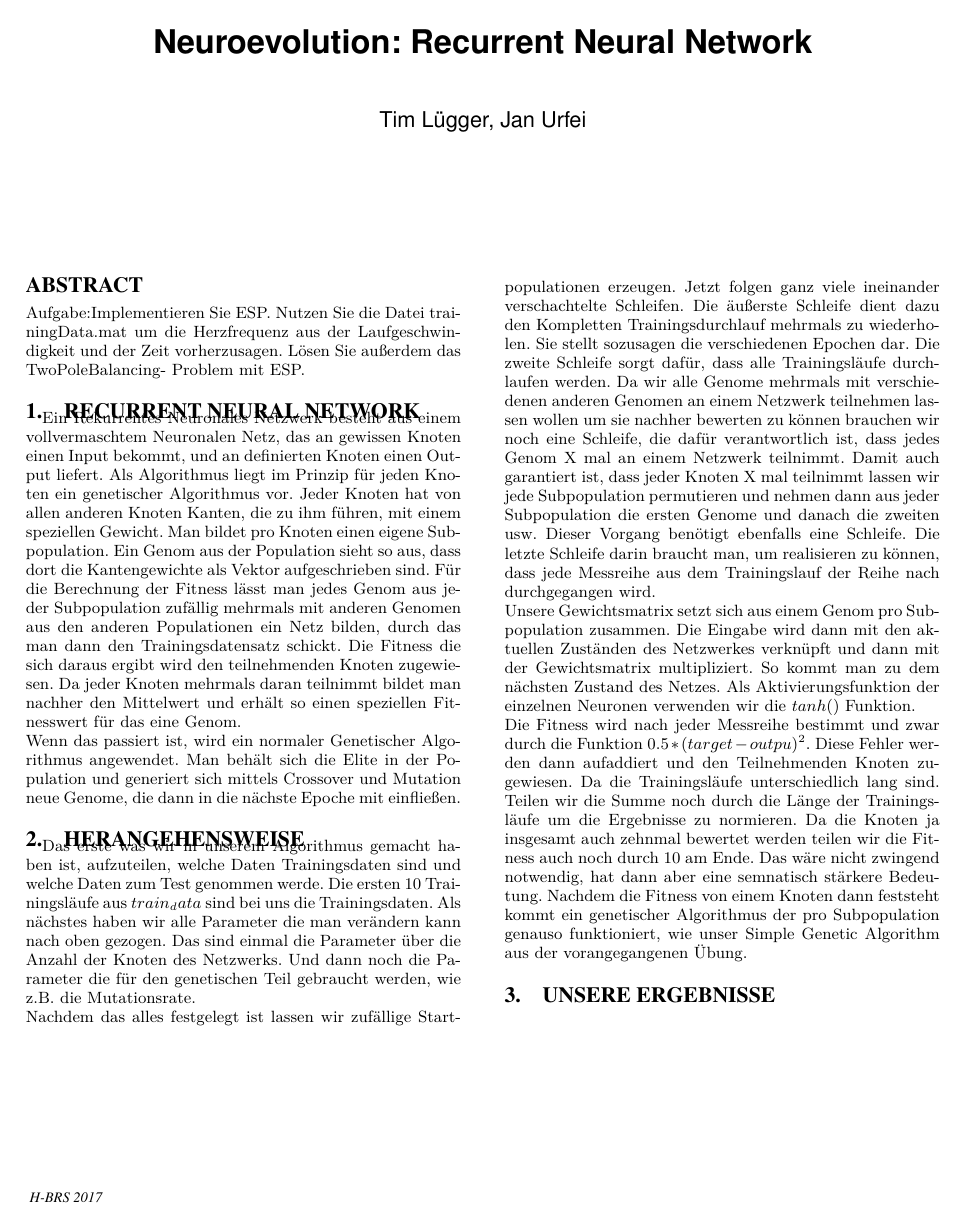
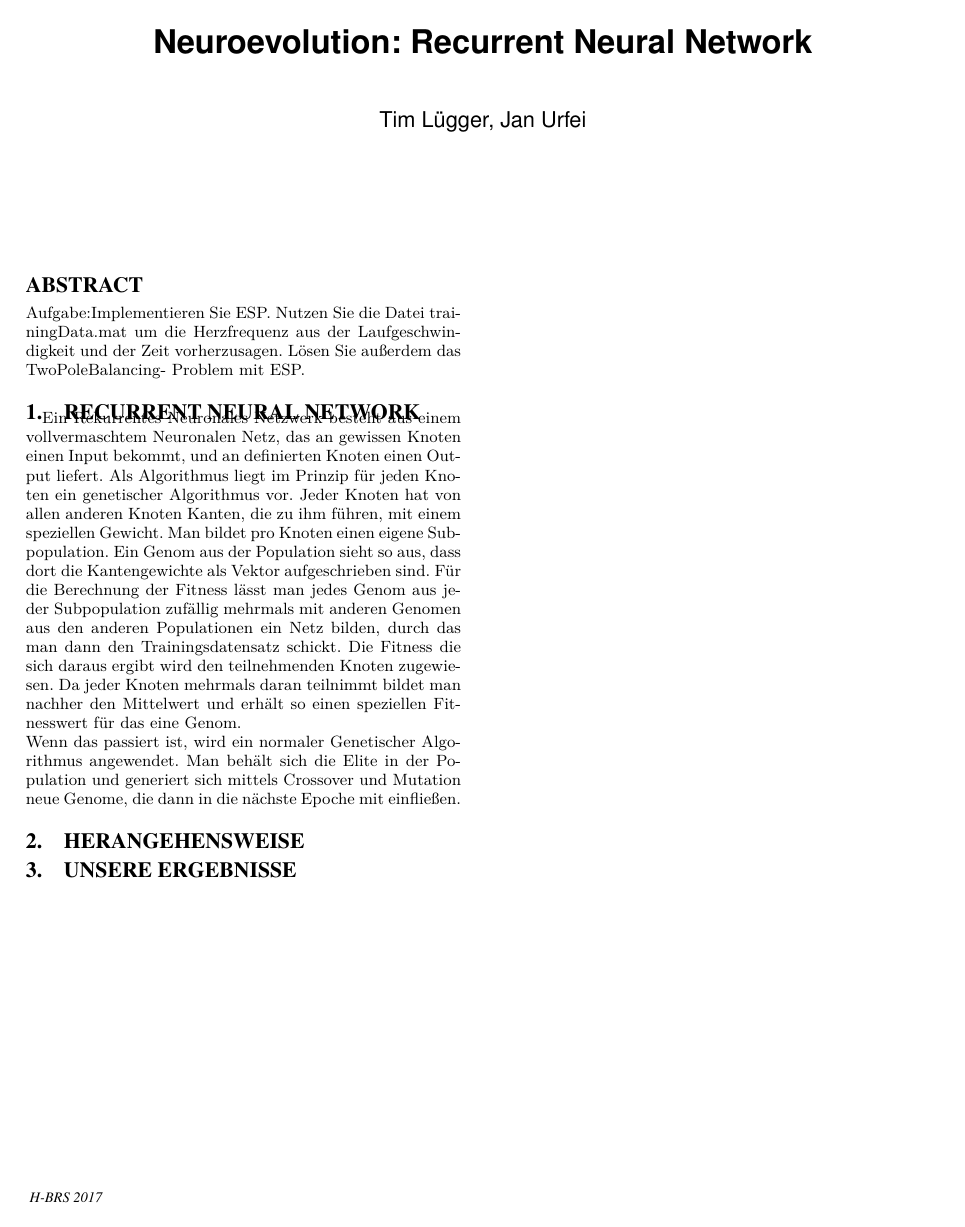
Before and after one commit to timlueg/Neuroevolution, a LaTeX document (ESP/report/report.tex): the whole page. Compiled offline with XeLaTeX.

Commit message:
Revert "Report Herangehensweise + Fitness nicht fest durch 10 teilen"
This reverts commit 371f67d9a55240a139bdae72a11d94e47ccc9ba6.

```diff
--- a/ESP/report/report.tex
+++ b/ESP/report/report.tex
@@ -31,14 +31,7 @@ Wenn das passiert ist, wird ein normaler Genetischer Algorithmus angewendet. Man
 
 
 \section{Herangehensweise}
- Das erste was wir in unserem Algorithmus gemacht haben ist, aufzuteilen, welche Daten Trainingsdaten sind und welche Daten zum Test genommen werde. Die ersten 10 Trainingsläufe aus $train_data$ sind bei uns die Trainingsdaten.
- Als nächstes haben wir alle Parameter die man verändern kann nach oben gezogen. Das sind einmal die Parameter über die Anzahl der Knoten des Netzwerks. Und dann noch die Parameter die für den genetischen Teil gebraucht werden, wie z.B. die Mutationsrate.\\
- Nachdem das alles festgelegt ist lassen wir zufällige Startpopulationen erzeugen. Jetzt folgen ganz viele ineinander verschachtelte Schleifen.
- Die äußerste Schleife dient dazu den Kompletten Trainingsdurchlauf mehrmals zu wiederholen. Sie stellt sozusagen die verschiedenen Epochen dar. Die zweite Schleife sorgt dafür, dass alle Trainingsläufe durchlaufen werden.
- Da wir alle Genome mehrmals mit verschiedenen anderen Genomen an einem Netzwerk teilnehmen lassen wollen um sie nachher bewerten zu können brauchen wir noch eine Schleife, die dafür verantwortlich ist, dass jedes Genom X mal an einem Netzwerk teilnimmt. Damit auch garantiert ist, dass jeder Knoten X mal teilnimmt lassen wir jede Subpopulation permutieren und nehmen dann aus jeder Subpopulation die ersten Genome und danach die zweiten usw. Dieser Vorgang benötigt ebenfalls eine Schleife. Die letzte Schleife darin braucht man, um realisieren zu können, dass jede Messreihe aus dem Trainingslauf der Reihe nach durchgegangen wird.\\
- Unsere Gewichtsmatrix setzt sich aus einem Genom pro Subpopulation zusammen. Die Eingabe wird dann mit den aktuellen Zuständen des Netzwerkes verknüpft und dann mit der Gewichtsmatrix multipliziert. So kommt man zu dem nächsten Zustand des Netzes. Als Aktivierungsfunktion der einzelnen Neuronen verwenden wir die $tanh()$ Funktion.  \\
- Die Fitness wird nach jeder Messreihe bestimmt und zwar durch die Funktion $ 0.5 * (target-outpu)^2 $. Diese Fehler werden dann aufaddiert und den Teilnehmenden Knoten zugewiesen. Da die Trainingsläufe unterschiedlich lang sind. Teilen wir die Summe noch durch die Länge der Trainingsläufe um die Ergebnisse zu normieren. Da die Knoten ja insgesamt auch zehnmal bewertet werden teilen wir die Fitness auch noch durch 10 am Ende. Das wäre nicht zwingend notwendig, hat dann aber eine semnatisch stärkere Bedeutung.
- Nachdem die Fitness von einem Knoten dann feststeht kommt ein genetischer Algorithmus der pro Subpopulation genauso funktioniert, wie unser Simple Genetic Algorithm aus der vorangegangenen Übung.
+
 
 
 
```
Also changed, not shown: 1 other file.
